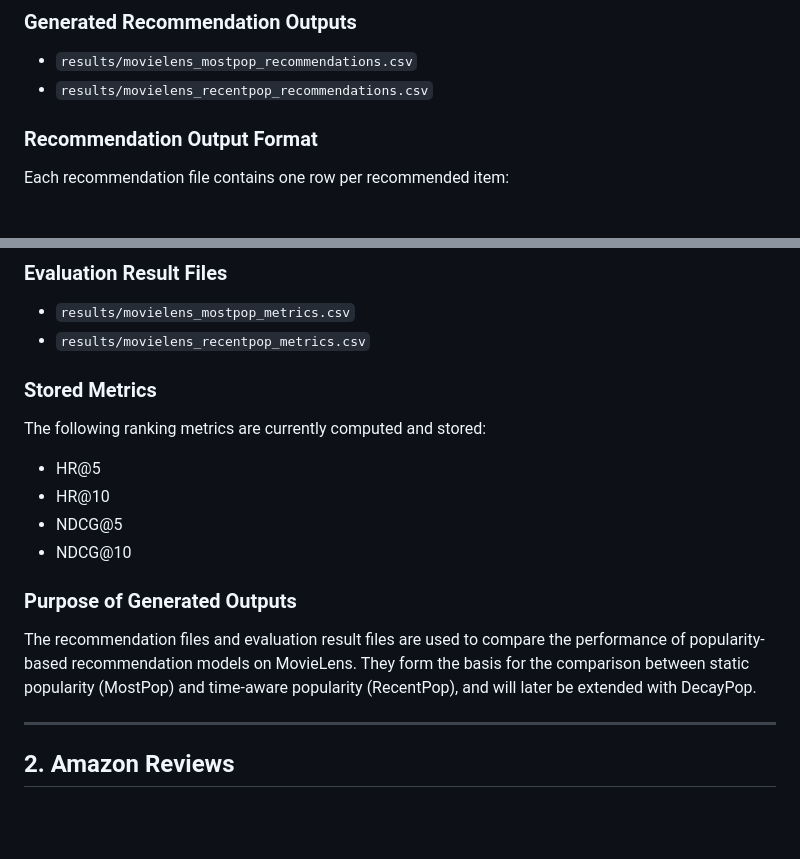
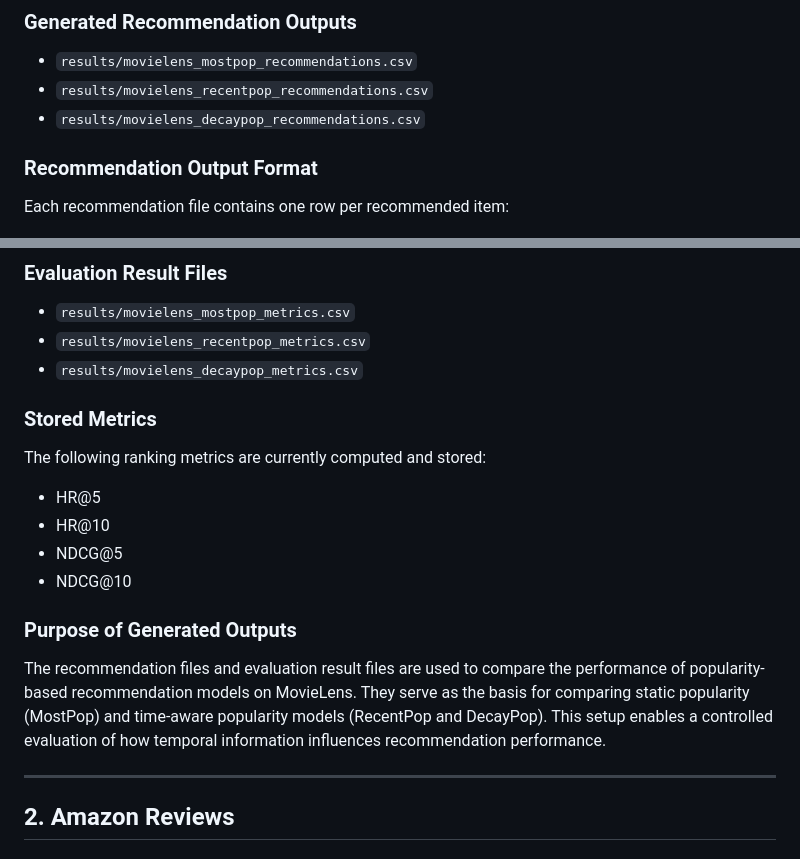
Before and after one commit to Manuel1598/Performance-Analysis-of-Time-Aware-Popularity-Based-Recommender-Systems, a Markdown page: docs/datasets.md, 2 parts joined by grey strips. GitHub-like rendering; blank space fills up the shorter version.

Commit message:
docs: update MovieLens dataset documentation with DecayPop outputs and evaluation results

```diff
--- a/docs/datasets.md
+++ b/docs/datasets.md
@@ -62,6 +62,7 @@ GroupLens Research
 
 * `results/movielens_mostpop_recommendations.csv`
 * `results/movielens_recentpop_recommendations.csv`
+* `results/movielens_decaypop_recommendations.csv`
 
 ### Recommendation Output Format
 
@@ -77,6 +78,8 @@ Each user receives a ranked top-k recommendation list (currently k = 10).
 
 * `results/movielens_mostpop_metrics.csv`
 * `results/movielens_recentpop_metrics.csv`
+* `results/movielens_decaypop_metrics.csv`
+
 
 ### Stored Metrics
 
@@ -90,7 +93,8 @@ The following ranking metrics are currently computed and stored:
 ### Purpose of Generated Outputs
 
 The recommendation files and evaluation result files are used to compare the performance of popularity-based recommendation models on MovieLens.
-They form the basis for the comparison between static popularity (MostPop) and time-aware popularity (RecentPop), and will later be extended with DecayPop.
+They serve as the basis for comparing static popularity (MostPop) and time-aware popularity models (RecentPop and DecayPop).
+This setup enables a controlled evaluation of how temporal information influences recommendation performance.
 
 
 
```
